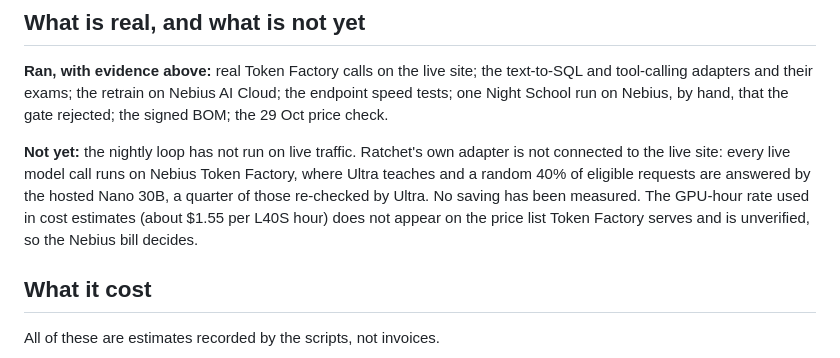
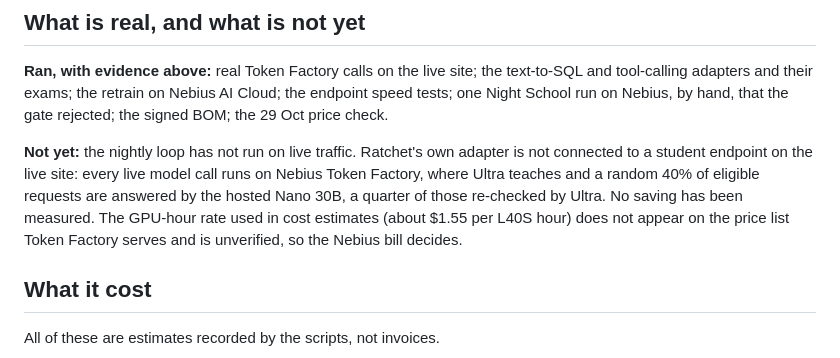
Before and after one commit to harshbhx/ratchet, a Markdown page: JUDGES.md, the part around the change. Drawn GitHub-style.

Commit message:
JUDGES.md keeps the 'not connected to a student endpoint' wording the pack test guards

```diff
--- a/JUDGES.md
+++ b/JUDGES.md
@@ -109,7 +109,7 @@ The track is the one chosen on the Devpost page.
 
 **Ran, with evidence above:** real Token Factory calls on the live site; the text-to-SQL and tool-calling adapters and their exams; the retrain on Nebius AI Cloud; the endpoint speed tests; one Night School run on Nebius, by hand, that the gate rejected; the signed BOM; the 29 Oct price check.
 
-**Not yet:** the nightly loop has not run on live traffic. Ratchet's own adapter is not connected to the live site: every live model call runs on Nebius Token Factory, where Ultra teaches and a random 40% of eligible requests are answered by the hosted Nano 30B, a quarter of those re-checked by Ultra. No saving has been measured. The GPU-hour rate used in cost estimates (about $1.55 per L40S hour) does not appear on the price list Token Factory serves and is unverified, so the Nebius bill decides.
+**Not yet:** the nightly loop has not run on live traffic. Ratchet's own adapter is not connected to a student endpoint on the live site: every live model call runs on Nebius Token Factory, where Ultra teaches and a random 40% of eligible requests are answered by the hosted Nano 30B, a quarter of those re-checked by Ultra. No saving has been measured. The GPU-hour rate used in cost estimates (about $1.55 per L40S hour) does not appear on the price list Token Factory serves and is unverified, so the Nebius bill decides.
 
 ## What it cost
 
```
